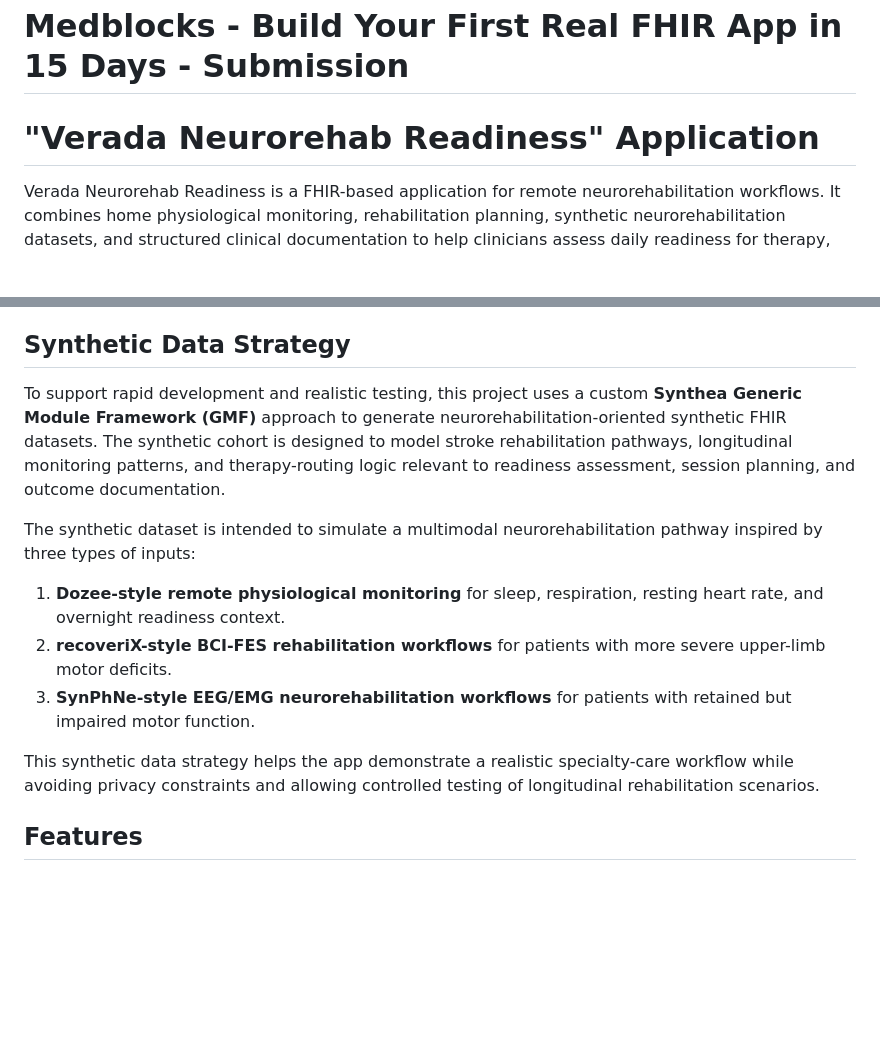
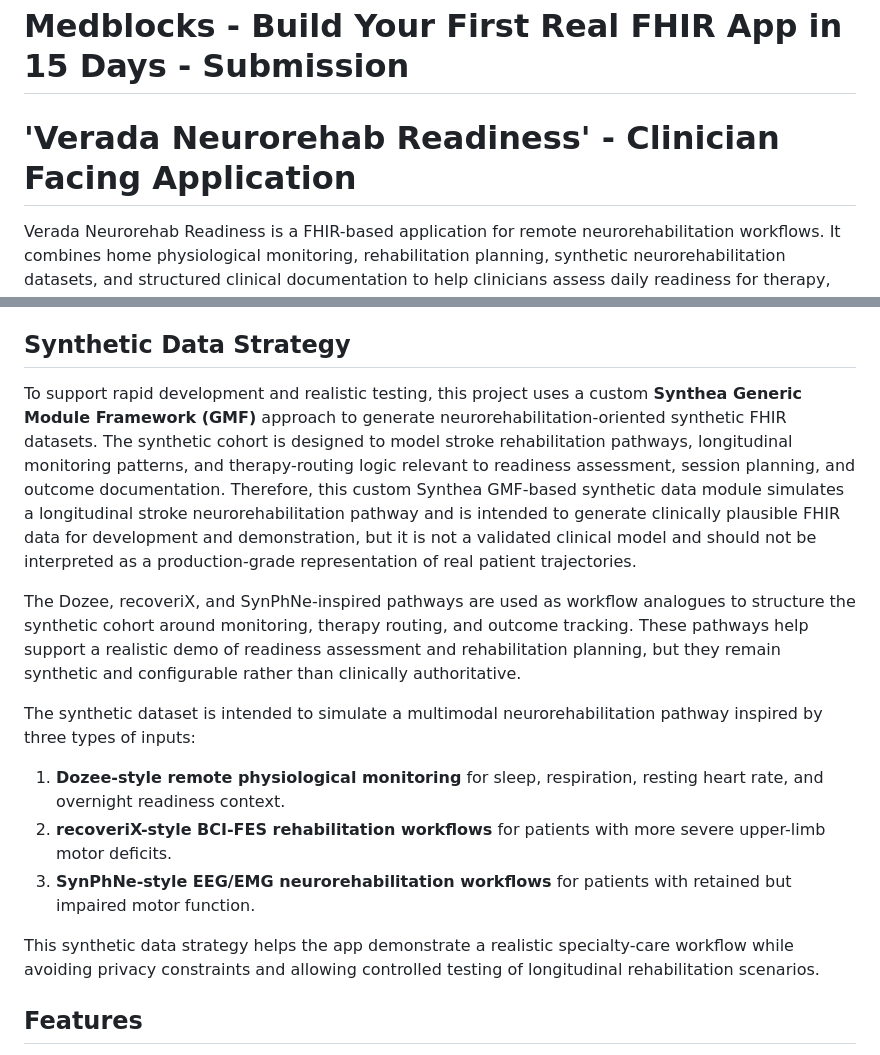
Before and after one commit to pdilipc/Medblocks-BYFRFA15D, a Markdown page: README.md, 2 parts joined by grey strips. Rendered like a GitHub page; blank space fills up the shorter version.

```diff
--- a/README.md
+++ b/README.md
@@ -1,6 +1,6 @@
 # Medblocks - Build Your First Real FHIR App in 15 Days - Submission
 
-# "Verada Neurorehab Readiness" Application
+# 'Verada Neurorehab Readiness' - Clinician Facing Application
 
 Verada Neurorehab Readiness is a FHIR-based application for remote neurorehabilitation workflows. It combines home physiological monitoring, rehabilitation planning, synthetic neurorehabilitation datasets, and structured clinical documentation to help clinicians assess daily readiness for therapy, personalize sessions, and write outcomes back into the patient record.
 
@@ -14,7 +14,9 @@ The primary use case is a home-based or hybrid neurorehabilitation pathway in wh
 
 ## Synthetic Data Strategy
 
-To support rapid development and realistic testing, this project uses a custom **Synthea Generic Module Framework (GMF)** approach to generate neurorehabilitation-oriented synthetic FHIR datasets. The synthetic cohort is designed to model stroke rehabilitation pathways, longitudinal monitoring patterns, and therapy-routing logic relevant to readiness assessment, session planning, and outcome documentation.
+To support rapid development and realistic testing, this project uses a custom **Synthea Generic Module Framework (GMF)** approach to generate neurorehabilitation-oriented synthetic FHIR datasets. The synthetic cohort is designed to model stroke rehabilitation pathways, longitudinal monitoring patterns, and therapy-routing logic relevant to readiness assessment, session planning, and outcome documentation. Therefore, this custom Synthea GMF-based synthetic data module simulates a longitudinal stroke neurorehabilitation pathway and is intended to generate clinically plausible FHIR data for development and demonstration, but it is not a validated clinical model and should not be interpreted as a production-grade representation of real patient trajectories.
+
+The Dozee, recoveriX, and SynPhNe-inspired pathways are used as workflow analogues to structure the synthetic cohort around monitoring, therapy routing, and outcome tracking. These pathways help support a realistic demo of readiness assessment and rehabilitation planning, but they remain synthetic and configurable rather than clinically authoritative.
 
 The synthetic dataset is intended to simulate a multimodal neurorehabilitation pathway inspired by three types of inputs:
 
@@ -23,6 +25,7 @@ The synthetic dataset is intended to simulate a multimodal neurorehabilitation p
 3. **SynPhNe-style EEG/EMG neurorehabilitation workflows** for patients with retained but impaired motor function.
 
 This synthetic data strategy helps the app demonstrate a realistic specialty-care workflow while avoiding privacy constraints and allowing controlled testing of longitudinal rehabilitation scenarios.
+
 
 ## Features
 
```
Also changed, not shown: other parts of README.md (+1 -0 lines).
